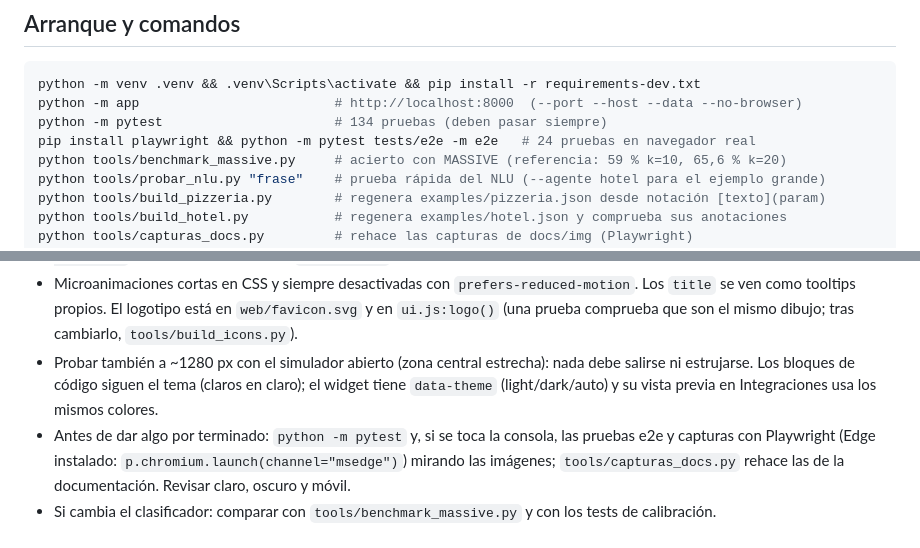
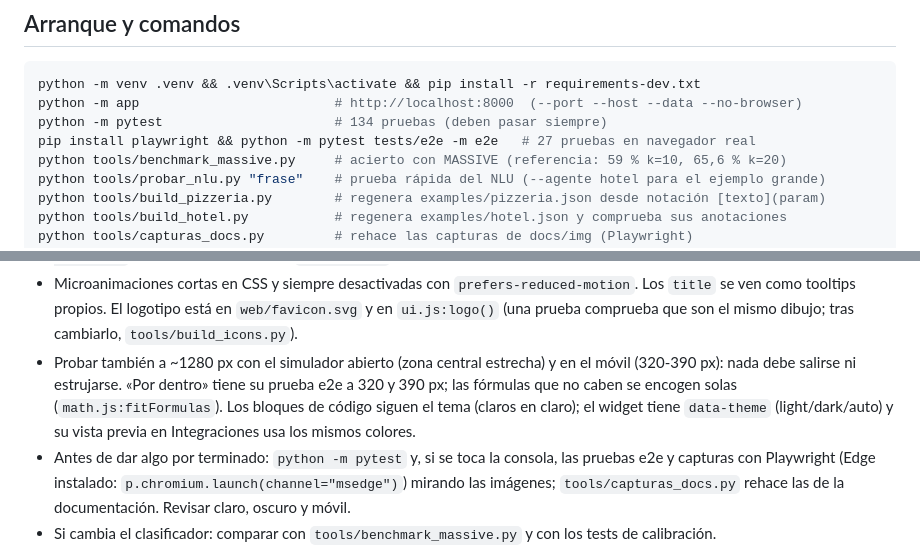
Before and after one commit to pablomise004/agenteconversacional, a Markdown page: CLAUDE.md, 2 parts joined by grey strips. GitHub-like rendering.

```diff
--- a/CLAUDE.md
+++ b/CLAUDE.md
@@ -30,7 +30,7 @@ Repositorio: https://github.com/pablomise004/agenteconversacional
 python -m venv .venv && .venv\Scripts\activate && pip install -r requirements-dev.txt
 python -m app                         # http://localhost:8000  (--port --host --data --no-browser)
 python -m pytest                      # 134 pruebas (deben pasar siempre)
-pip install playwright && python -m pytest tests/e2e -m e2e   # 24 pruebas en navegador real
+pip install playwright && python -m pytest tests/e2e -m e2e   # 27 pruebas en navegador real
 python tools/benchmark_massive.py     # acierto con MASSIVE (referencia: 59 % k=10, 65,6 % k=20)
 python tools/probar_nlu.py "frase"    # prueba rápida del NLU (--agente hotel para el ejemplo grande)
 python tools/build_pizzeria.py        # regenera examples/pizzeria.json desde notación [texto](param)
@@ -85,9 +85,11 @@ En Windows el usuario arranca con doble clic en `iniciar.bat` (crea `.venv`, ins
 - Microanimaciones cortas en CSS y siempre desactivadas con `prefers-reduced-motion`. Los `title`
   se ven como tooltips propios. El logotipo está en `web/favicon.svg` y en `ui.js:logo()` (una
   prueba comprueba que son el mismo dibujo; tras cambiarlo, `tools/build_icons.py`).
-- Probar también a ~1280 px con el simulador abierto (zona central estrecha): nada debe salirse
-  ni estrujarse. Los bloques de código siguen el tema (claros en claro); el widget tiene
-  `data-theme` (light/dark/auto) y su vista previa en Integraciones usa los mismos colores.
+- Probar también a ~1280 px con el simulador abierto (zona central estrecha) y en el móvil
+  (320-390 px): nada debe salirse ni estrujarse. «Por dentro» tiene su prueba e2e a 320 y 390 px;
+  las fórmulas que no caben se encogen solas (`math.js:fitFormulas`). Los bloques de código siguen
+  el tema (claros en claro); el widget tiene `data-theme` (light/dark/auto) y su vista previa en
+  Integraciones usa los mismos colores.
 - Antes de dar algo por terminado: `python -m pytest` y, si se toca la consola, las pruebas e2e y
   capturas con Playwright (Edge instalado: `p.chromium.launch(channel="msedge")`) mirando las
   imágenes; `tools/capturas_docs.py` rehace las de la documentación. Revisar claro, oscuro y móvil.
```
Also changed, not shown: CONTRIBUTING.md (+19 -2 lines), README.md (+1 -1 lines), docs/img/pordentro.png, 4 other files.
